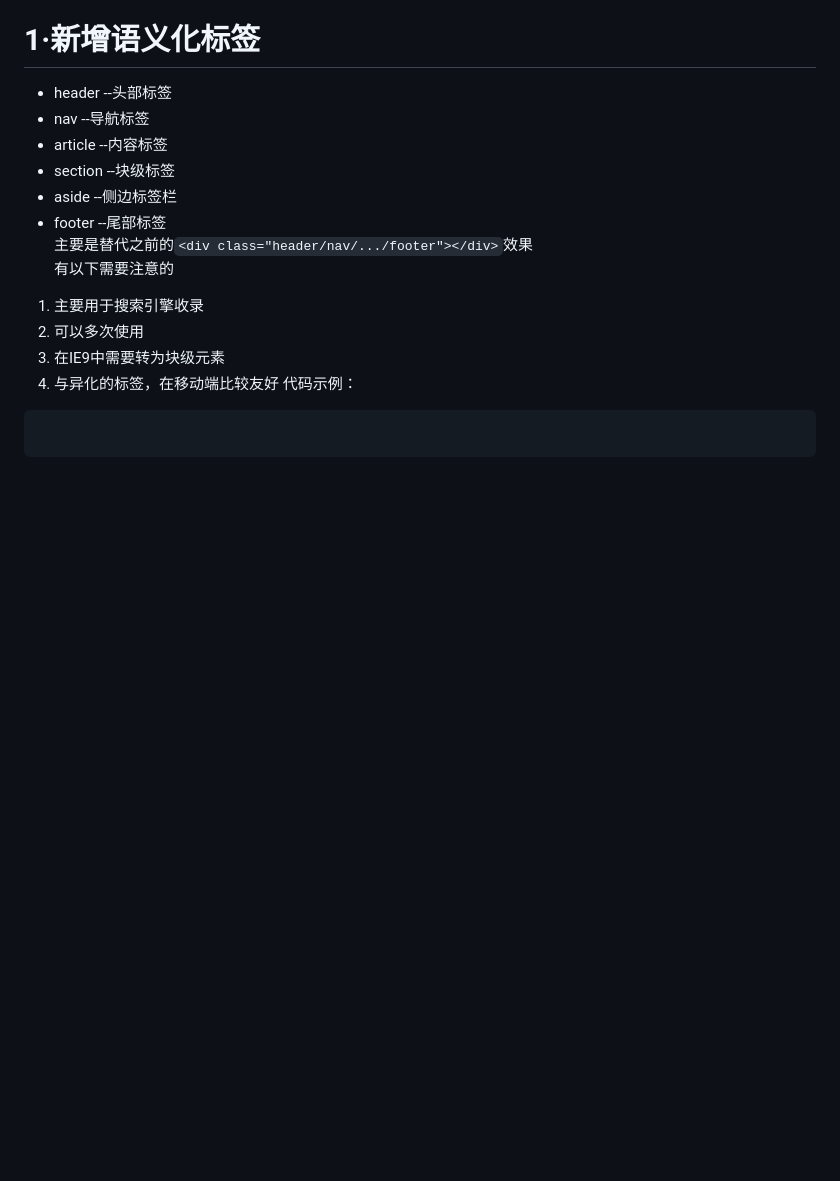
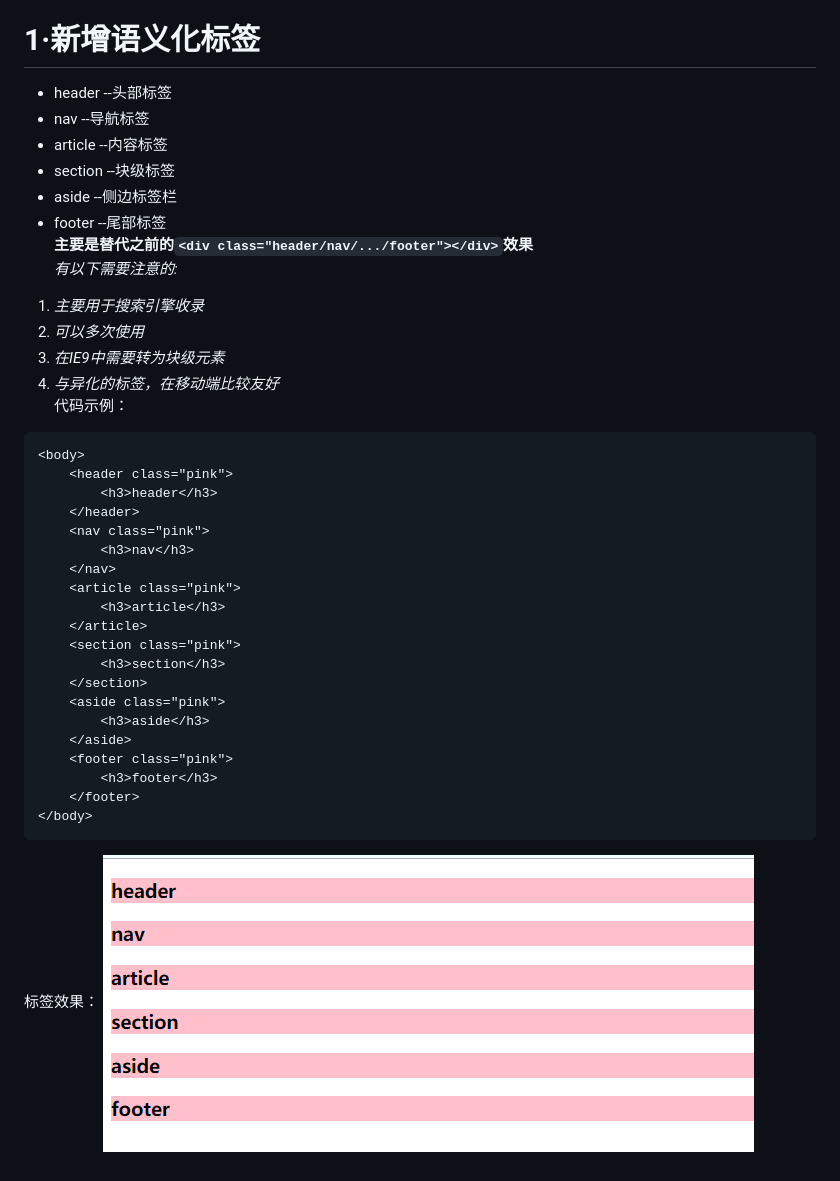
Before and after one commit to a651092254/HTML, a Markdown page: HTNL5和CSS3增加内容.md, the part around the change. Rendered like a GitHub page; pictures changed too: img/h5_new_tag.png (added); blank space fills up the shorter version.

Commit message:
2019-09-10首次保存

````diff
--- a/HTNL5和CSS3增加内容.md
+++ b/HTNL5和CSS3增加内容.md
@@ -6,13 +6,34 @@
 - section   --块级标签
 - aside --侧边标签栏
 - footer    --尾部标签
-主要是替代之前的`<div class="header/nav/.../footer"></div>`效果
-有以下需要注意的
-1. 主要用于搜索引擎收录
-2. 可以多次使用
-3. 在IE9中需要转为块级元素
-4. 与异化的标签，在移动端比较友好
+**主要是替代之前的`<div class="header/nav/.../footer"></div>`效果**
+*有以下需要注意的:*
+1. *主要用于搜索引擎收录*
+2. *可以多次使用*
+3. *在IE9中需要转为块级元素*
+4. *与异化的标签，在移动端比较友好*
 代码示例：
 ```
-
+<body>
+    <header class="pink">
+        <h3>header</h3>
+    </header>
+    <nav class="pink">
+        <h3>nav</h3>
+    </nav>
+    <article class="pink">
+        <h3>article</h3>
+    </article>
+    <section class="pink">
+        <h3>section</h3>
+    </section>
+    <aside class="pink">
+        <h3>aside</h3>
+    </aside>
+    <footer class="pink">
+        <h3>footer</h3>
+    </footer>
+</body>
 ```
+标签效果：
+![新标签效果](img/h5_new_tag.png "新标签效果")
````
Also changed, not shown: connetct_test.md (deleted, +0 -2 lines), 1 other file.
